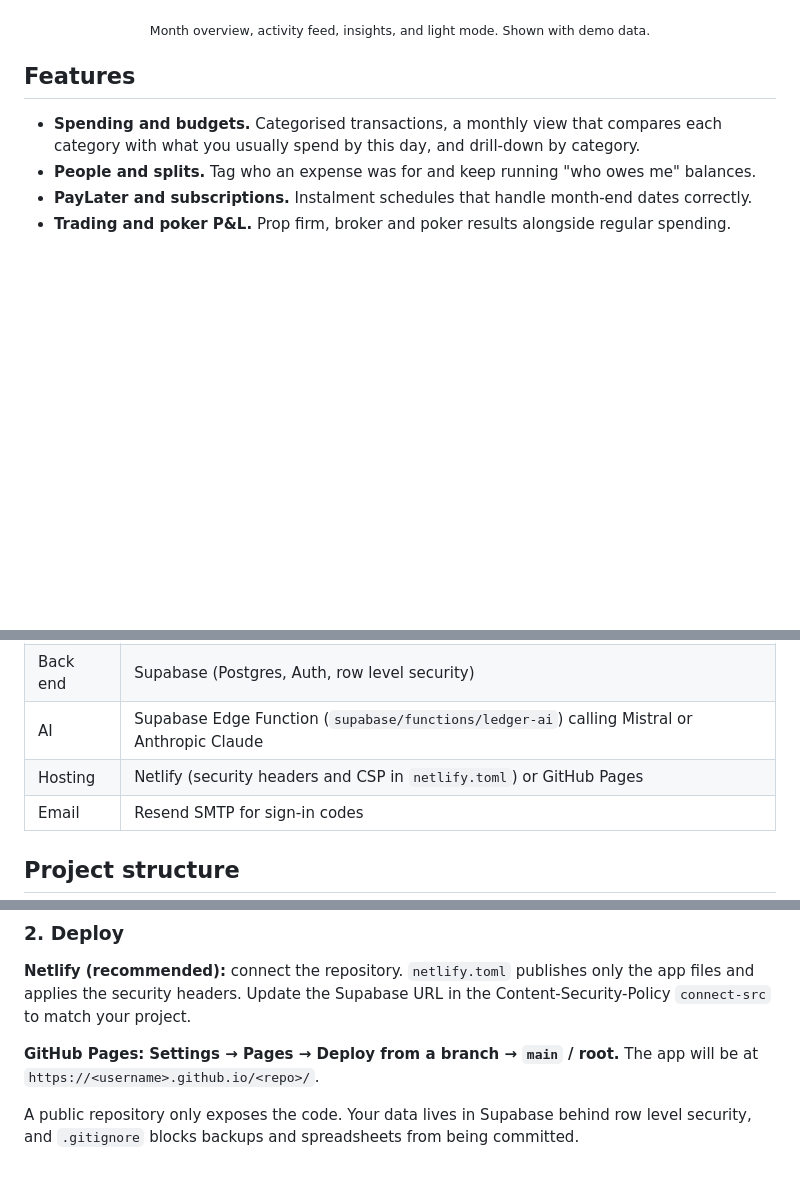
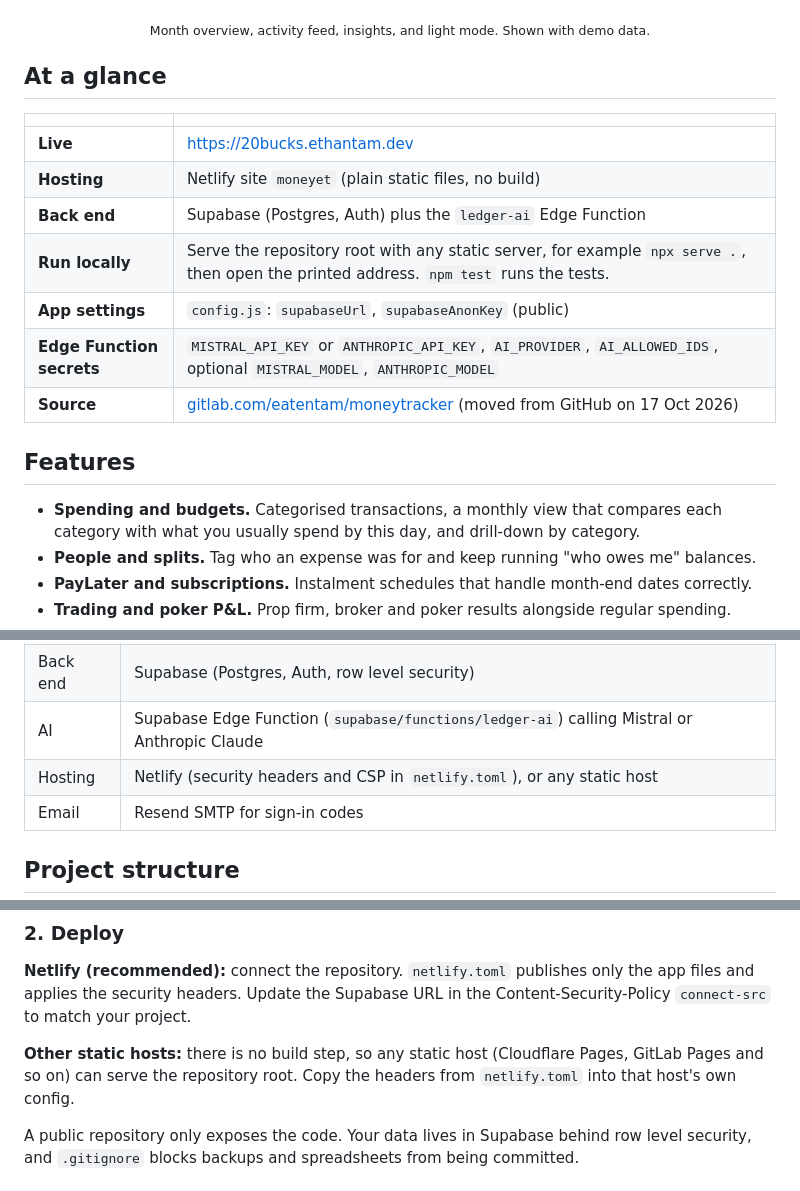
Before and after one commit to Ethosan/moneytracker, a Markdown page: README.md, 3 parts joined by grey strips. Rendered like a GitHub page; blank space fills up the shorter version.

Commit message:
README: GitLab move, live address, hosting and settings
Co-Authored-By: Claude Opus 5.5 <noreply@anthropic.com>
Claude-Session: https://claude.ai/code/session_01Srd2xV8MATxiSTXvSygEyV

```diff
--- a/README.md
+++ b/README.md
@@ -14,6 +14,18 @@ A personal finance tracker that installs to your phone like a native app. Track
   <img src="docs/screenshots/month-light.png" width="24%" alt="Month overview in light mode">
 </p>
 <p align="center"><sub>Month overview, activity feed, insights, and light mode. Shown with demo data.</sub></p>
+
+## At a glance
+
+| | |
+| --- | --- |
+| **Live** | https://20bucks.ethantam.dev |
+| **Hosting** | Netlify site `moneyet` (plain static files, no build) |
+| **Back end** | Supabase (Postgres, Auth) plus the `ledger-ai` Edge Function |
+| **Run locally** | Serve the repository root with any static server, for example `npx serve .`, then open the printed address. `npm test` runs the tests. |
+| **App settings** | `config.js`: `supabaseUrl`, `supabaseAnonKey` (public) |
+| **Edge Function secrets** | `MISTRAL_API_KEY` or `ANTHROPIC_API_KEY`, `AI_PROVIDER`, `AI_ALLOWED_IDS`, optional `MISTRAL_MODEL`, `ANTHROPIC_MODEL` |
+| **Source** | [gitlab.com/eatentam/moneytracker](https://gitlab.com/eatentam/moneytracker) (moved from GitHub on 17 Oct 2026) |
 
 ## Features
 
@@ -36,7 +48,7 @@ A personal finance tracker that installs to your phone like a native app. Track
 | Front end | Single-page app in vanilla HTML, CSS and JavaScript; installable PWA with a service worker |
 | Back end | Supabase (Postgres, Auth, row level security) |
 | AI | Supabase Edge Function (`supabase/functions/ledger-ai`) calling Mistral or Anthropic Claude |
-| Hosting | Netlify (security headers and CSP in `netlify.toml`) or GitHub Pages |
+| Hosting | Netlify (security headers and CSP in `netlify.toml`), or any static host |
 | Email | Resend SMTP for sign-in codes |
 
 ## Project structure
@@ -93,7 +105,7 @@ Needs Node 18 or newer and nothing else: no install step, no build. The tests co
 
 **Netlify (recommended):** connect the repository. `netlify.toml` publishes only the app files and applies the security headers. Update the Supabase URL in the Content-Security-Policy `connect-src` to match your project.
 
-**GitHub Pages:** **Settings → Pages → Deploy from a branch → `main` / root.** The app will be at `https://<username>.github.io/<repo>/`.
+**Other static hosts:** there is no build step, so any static host (Cloudflare Pages, GitLab Pages and so on) can serve the repository root. Copy the headers from `netlify.toml` into that host's own config.
 
 A public repository only exposes the code. Your data lives in Supabase behind row level security, and `.gitignore` blocks backups and spreadsheets from being committed.
 
```
